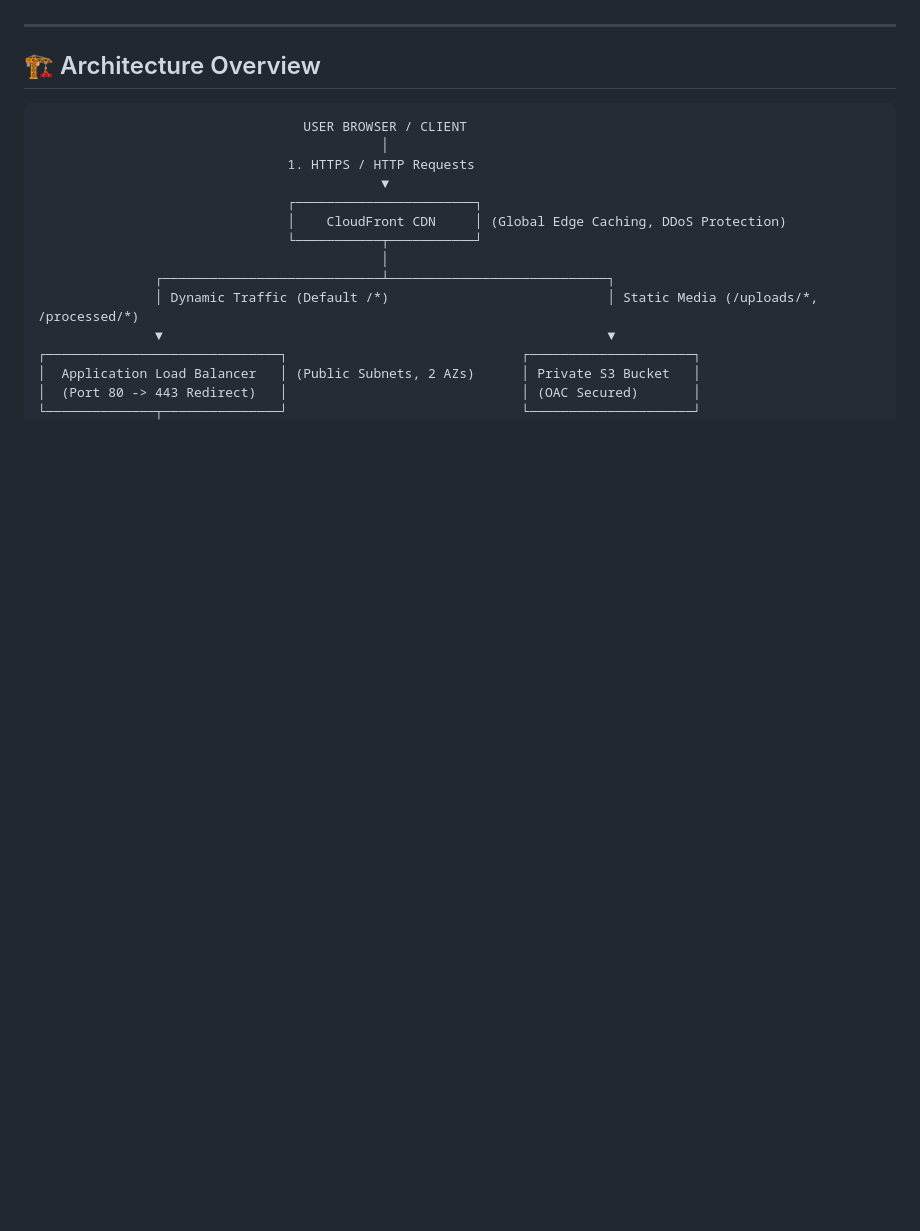
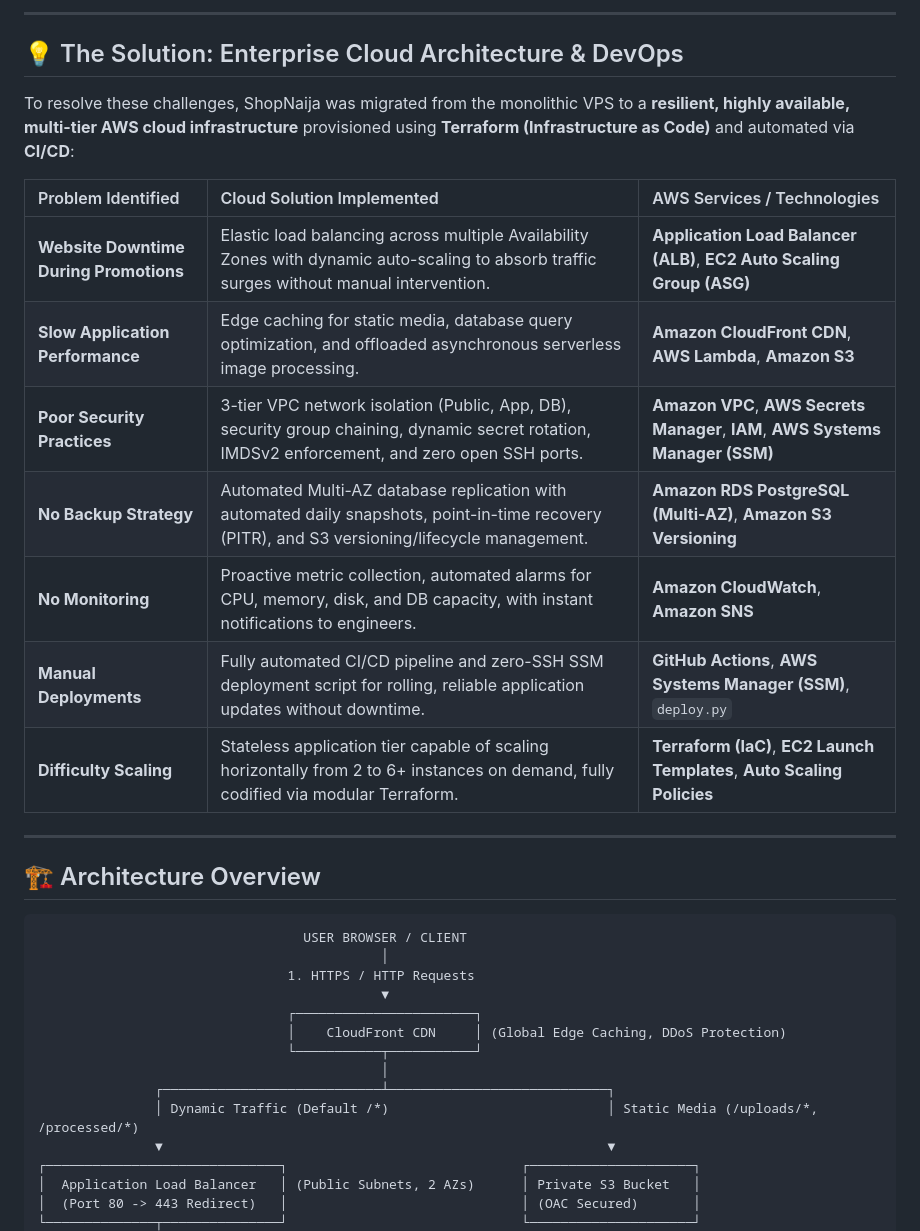
Before and after one commit to sensi012/ShopNaija, a Markdown page: README.md, the part around one of its changes. GitHub-like rendering; blank space fills up the shorter version.

```diff
--- a/README.md
+++ b/README.md
@@ -5,3 +23,18 @@ secure, monitored AWS environment. Production-grade, highly available, auto-scal
+---
+
+## 💡 The Solution: Enterprise Cloud Architecture & DevOps
+
+To resolve these challenges, ShopNaija was migrated from the monolithic VPS to a **resilient, highly available, multi-tier AWS cloud infrastructure** provisioned using **Terraform (Infrastructure as Code)** and automated via **CI/CD**:
+
+| Problem Identified | Cloud Solution Implemented | AWS Services / Technologies |
+| :--- | :--- | :--- |
+| **Website Downtime During Promotions** | Elastic load balancing across multiple Availability Zones with dynamic auto-scaling to absorb traffic surges without manual intervention. | **Application Load Balancer (ALB)**, **EC2 Auto Scaling Group (ASG)** |
+| **Slow Application Performance** | Edge caching for static media, database query optimization, and offloaded asynchronous serverless image processing. | **Amazon CloudFront CDN**, **AWS Lambda**, **Amazon S3** |
+| **Poor Security Practices** | 3-tier VPC network isolation (Public, App, DB), security group chaining, dynamic secret rotation, IMDSv2 enforcement, and zero open SSH ports. | **Amazon VPC**, **AWS Secrets Manager**, **IAM**, **AWS Systems Manager (SSM)** |
+| **No Backup Strategy** | Automated Multi-AZ database replication with automated daily snapshots, point-in-time recovery (PITR), and S3 versioning/lifecycle management. | **Amazon RDS PostgreSQL (Multi-AZ)**, **Amazon S3 Versioning** |
+| **No Monitoring** | Proactive metric collection, automated alarms for CPU, memory, disk, and DB capacity, with instant notifications to engineers. | **Amazon CloudWatch**, **Amazon SNS** |
+| **Manual Deployments** | Fully automated CI/CD pipeline and zero-SSH SSM deployment script for rolling, reliable application updates without downtime. | **GitHub Actions**, **AWS Systems Manager (SSM)**, `deploy.py` |
+| **Difficulty Scaling** | Stateless application tier capable of scaling horizontally from 2 to 6+ instances on demand, fully codified via modular Terraform. | **Terraform (IaC)**, **EC2 Launch Templates**, **Auto Scaling Policies** |
 
 ---
 
```
Also changed, not shown: other parts of README.md (+20 -2 lines).
